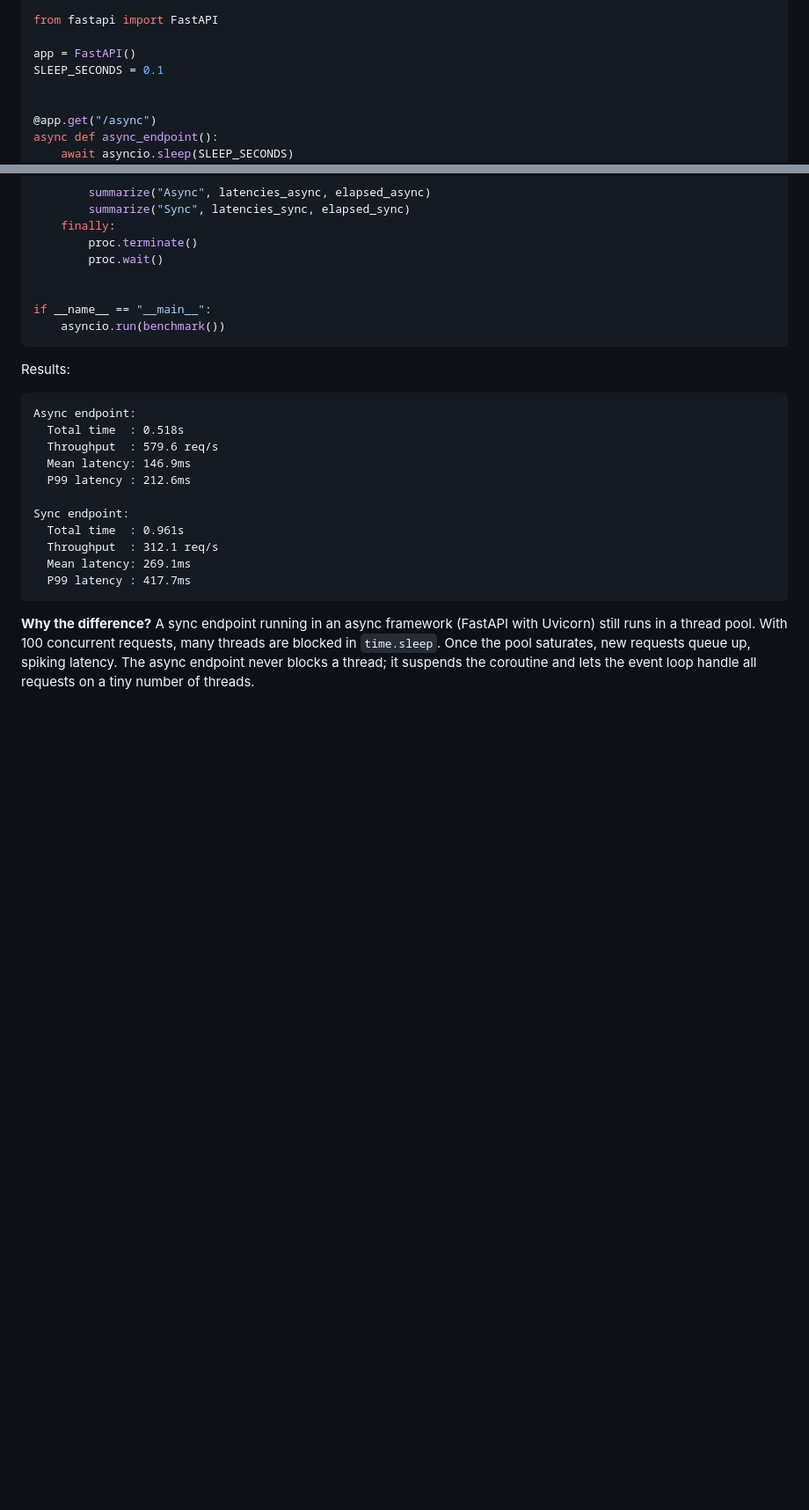
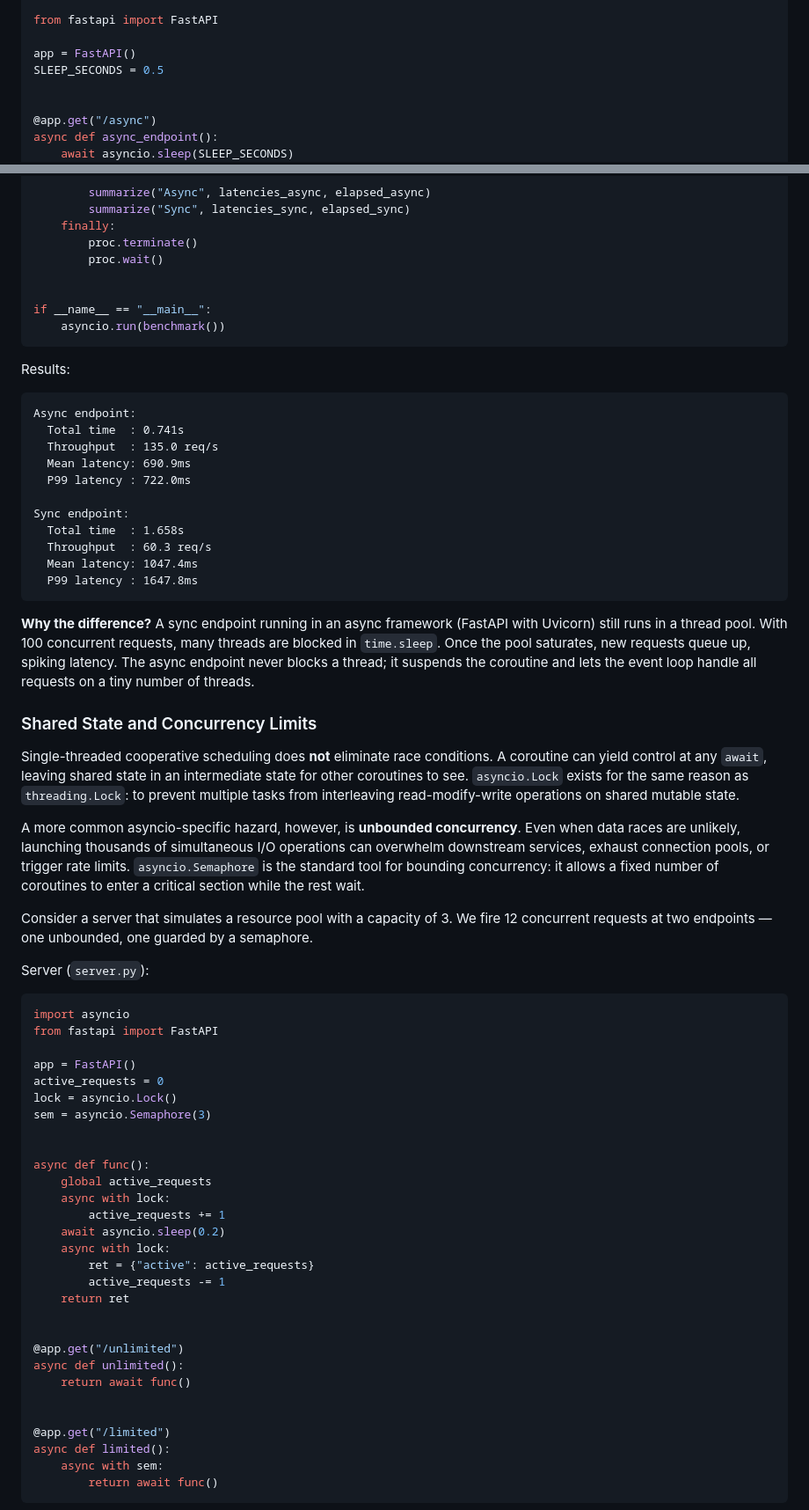
Before and after one commit to renraeldab/renraeldab.github.io, a Markdown page: posts/concurrency_python/index.md, 2 parts joined by grey strips. Shown at 88% size. GitHub-like rendering; blank space fills up the shorter version.

````diff
--- a/posts/concurrency_python/index.md
+++ b/posts/concurrency_python/index.md
@@ -246,7 +304,7 @@ import time
 from fastapi import FastAPI
 
 app = FastAPI()
-SLEEP_SECONDS = 0.1
+SLEEP_SECONDS = 0.5
 
 
 @app.get("/async")
@@ -349,19 +401,68 @@ Results:
 
 ```
 Async endpoint:
-  Total time  : 0.518s
-  Throughput  : 579.6 req/s
-  Mean latency: 146.9ms
-  P99 latency : 212.6ms
+  Total time  : 0.741s
+  Throughput  : 135.0 req/s
+  Mean latency: 690.9ms
+  P99 latency : 722.0ms
 
 Sync endpoint:
-  Total time  : 0.961s
-  Throughput  : 312.1 req/s
-  Mean latency: 269.1ms
-  P99 latency : 417.7ms
+  Total time  : 1.658s
+  Throughput  : 60.3 req/s
+  Mean latency: 1047.4ms
+  P99 latency : 1647.8ms
 ```
 
 **Why the difference?** A sync endpoint running in an async framework (FastAPI with Uvicorn) still runs in a thread pool.
 With 100 concurrent requests, many threads are blocked in `time.sleep`. Once the pool saturates, new requests queue up,
 spiking latency. The async endpoint never blocks a thread; it suspends the coroutine and lets the event loop handle all
 requests on a tiny number of threads.
+
+### Shared State and Concurrency Limits
+
+Single-threaded cooperative scheduling does **not** eliminate race conditions. A coroutine can yield control at any `await`,
+leaving shared state in an intermediate state for other coroutines to see. `asyncio.Lock` exists for the same reason as
+`threading.Lock`: to prevent multiple tasks from interleaving read-modify-write operations on shared mutable state.
+
+A more common asyncio-specific hazard, however, is **unbounded concurrency**. Even when data races are unlikely, launching
+thousands of simultaneous I/O operations can overwhelm downstream services, exhaust connection pools, or trigger rate limits.
+`asyncio.Semaphore` is the standard tool for bounding concurrency: it allows a fixed number of coroutines to enter a critical
+section while the rest wait.
+
+Consider a server that simulates a resource pool with a capacity of 3. We fire 12 concurrent requests at two endpoints — one
+unbounded, one guarded by a semaphore.
+
+Server (`server.py`):
+
+```python
+import asyncio
+from fastapi import FastAPI
+
+app = FastAPI()
+active_requests = 0
+lock = asyncio.Lock()
+sem = asyncio.Semaphore(3)
+
+
+async def func():
+    global active_requests
+    async with lock:
+        active_requests += 1
+    await asyncio.sleep(0.2)
+    async with lock:
+        ret = {"active": active_requests}
+        active_requests -= 1
+    return ret
+
+
+@app.get("/unlimited")
+async def unlimited():
+    return await func()
+
+
+@app.get("/limited")
+async def limited():
+    async with sem:
+        return await func()
+```
+
````
Also changed, not shown: other parts of posts/concurrency_python/index.md (+157 -12 lines).
